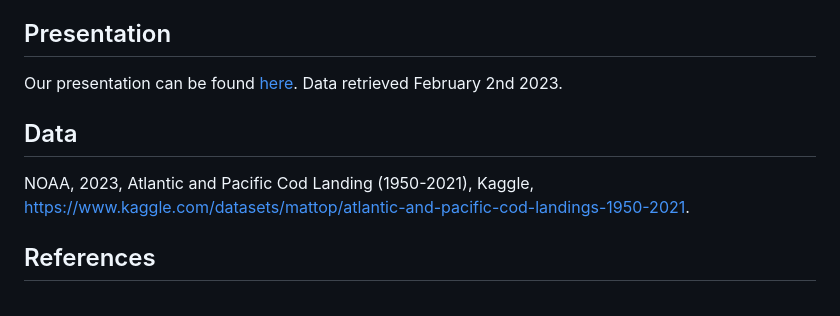
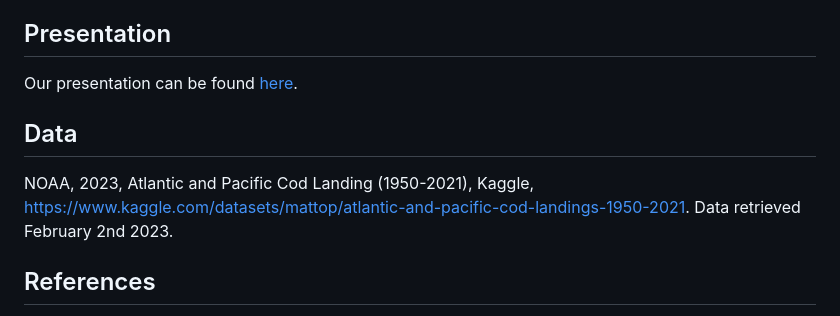
Before and after one commit to ES-1085/project-not-our-names, a Markdown page: README.md, the part around the change. GitHub-like rendering.

Commit message:
Change placement of "data retrieved date" to data

```diff
--- a/README.md
+++ b/README.md
@@ -36,11 +36,11 @@ To conclude, we want to acknowledge how this project has allowed us to further d
 ## Presentation
 
 Our presentation can be found [here](https://docs.google.com/presentation/d/1y0A1QFq4b1UTT74NAKcLMbQe4-UAJDUbxPGwKhqE8AE/edit?usp=sharing.html).
-Data retrieved February 2nd 2023.
 
 ## Data
 
 NOAA, 2023, Atlantic and Pacific Cod Landing (1950-2021), Kaggle, https://www.kaggle.com/datasets/mattop/atlantic-and-pacific-cod-landings-1950-2021.
+Data retrieved February 2nd 2023.
 
 ## References
 
```
